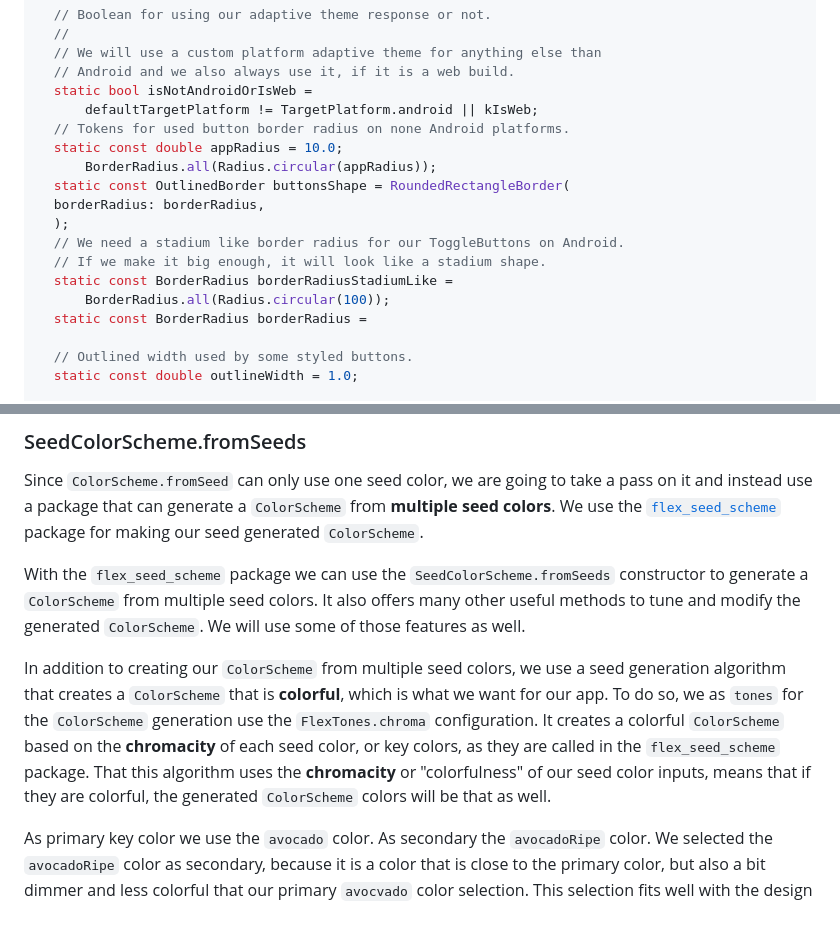
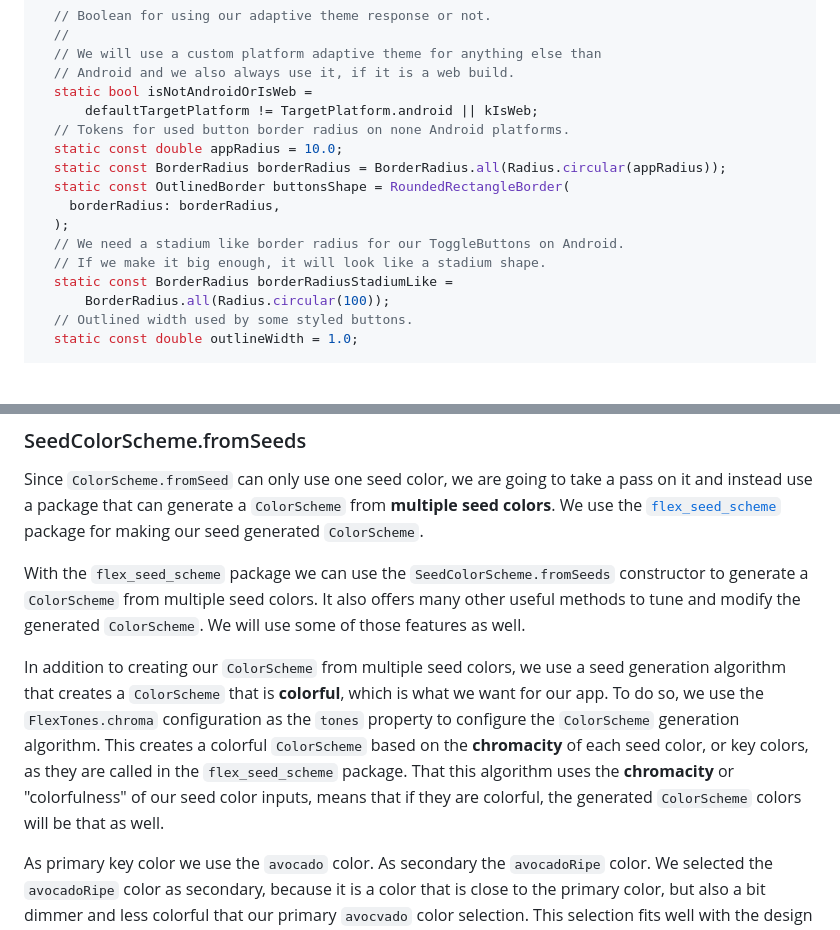
Before and after one commit to rydmike/adaptive_theme_demo, a Markdown page: README.md, 2 parts joined by grey strips. Rendered like a GitHub page; blank space fills up the shorter version.

Commit message:
Typo corrections and clarifications.

```diff
--- a/README.md
+++ b/README.md
@@ -104,16 +104,14 @@ sealed class ThemeTokens {
       defaultTargetPlatform != TargetPlatform.android || kIsWeb;
   // Tokens for used button border radius on none Android platforms.
   static const double appRadius = 10.0;
-      BorderRadius.all(Radius.circular(appRadius));
+  static const BorderRadius borderRadius = BorderRadius.all(Radius.circular(appRadius));
   static const OutlinedBorder buttonsShape = RoundedRectangleBorder(
-  borderRadius: borderRadius,
+    borderRadius: borderRadius,
   );
   // We need a stadium like border radius for our ToggleButtons on Android.
   // If we make it big enough, it will look like a stadium shape.
   static const BorderRadius borderRadiusStadiumLike =
       BorderRadius.all(Radius.circular(100));
-  static const BorderRadius borderRadius =
-
   // Outlined width used by some styled buttons.
   static const double outlineWidth = 1.0;
 
@@ -148,7 +146,7 @@ Since `ColorScheme.fromSeed` can only use one seed color, we are going to take a
 
 With the `flex_seed_scheme` package we can use the `SeedColorScheme.fromSeeds` constructor to generate a `ColorScheme` from multiple seed colors. It also offers many other useful methods to tune and modify the generated `ColorScheme`. We will use some of those features as well.
 
-In addition to creating our `ColorScheme` from multiple seed colors, we use a seed generation algorithm that creates a `ColorScheme` that is **colorful**, which is what we want for our app. To do so, we as `tones` for the `ColorScheme` generation use the `FlexTones.chroma` configuration. It creates a colorful `ColorScheme` based on the **chromacity** of each seed color, or key colors, as they are called in the `flex_seed_scheme` package. That this algorithm uses the **chromacity** or "colorfulness" of our seed color inputs, means that if they are colorful, the generated `ColorScheme` colors will be that as well.
+In addition to creating our `ColorScheme` from multiple seed colors, we use a seed generation algorithm that creates a `ColorScheme` that is **colorful**, which is what we want for our app. To do so, we use the `FlexTones.chroma` configuration as the `tones` property to configure the `ColorScheme` generation algorithm. This creates a colorful `ColorScheme` based on the **chromacity** of each seed color, or key colors, as they are called in the `flex_seed_scheme` package. That this algorithm uses the **chromacity** or "colorfulness" of our seed color inputs, means that if they are colorful, the generated `ColorScheme` colors will be that as well.
 
 As primary key color we use the `avocado` color. As secondary the `avocadoRipe` color. We selected the `avocadoRipe` color as secondary, because it is a color that is close to the primary color, but also a bit dimmer and less colorful that our primary `avocvado` color selection. This selection fits well with the design intent of the Material-3 color system.
 
```
